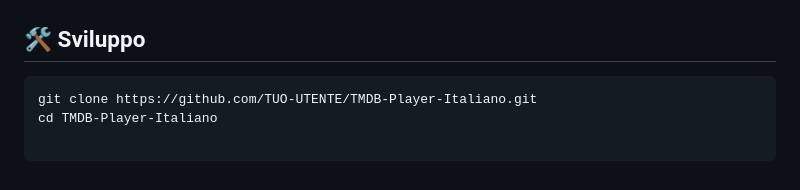
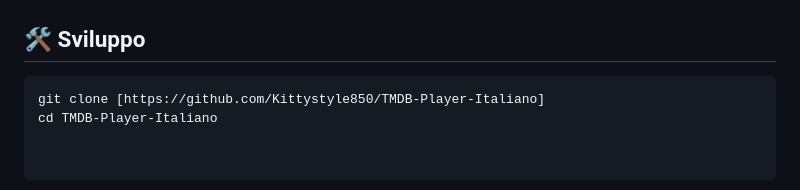
Before and after one commit to Kittystyle850/TMDB-Player-Italiano, a Markdown page: README.md, the part around the change. GitHub-like rendering.

Commit message:
Update repository URL in README

````diff
--- a/README.md
+++ b/README.md
@@ -103,5 +103,5 @@ Il progetto **non ospita contenuti** – incorpora solo player pubblici. L'utent
 ## 🛠️ Sviluppo
 
 ```bash
-git clone https://github.com/TUO-UTENTE/TMDB-Player-Italiano.git
+git clone [https://github.com/Kittystyle850/TMDB-Player-Italiano]
 cd TMDB-Player-Italiano
````
